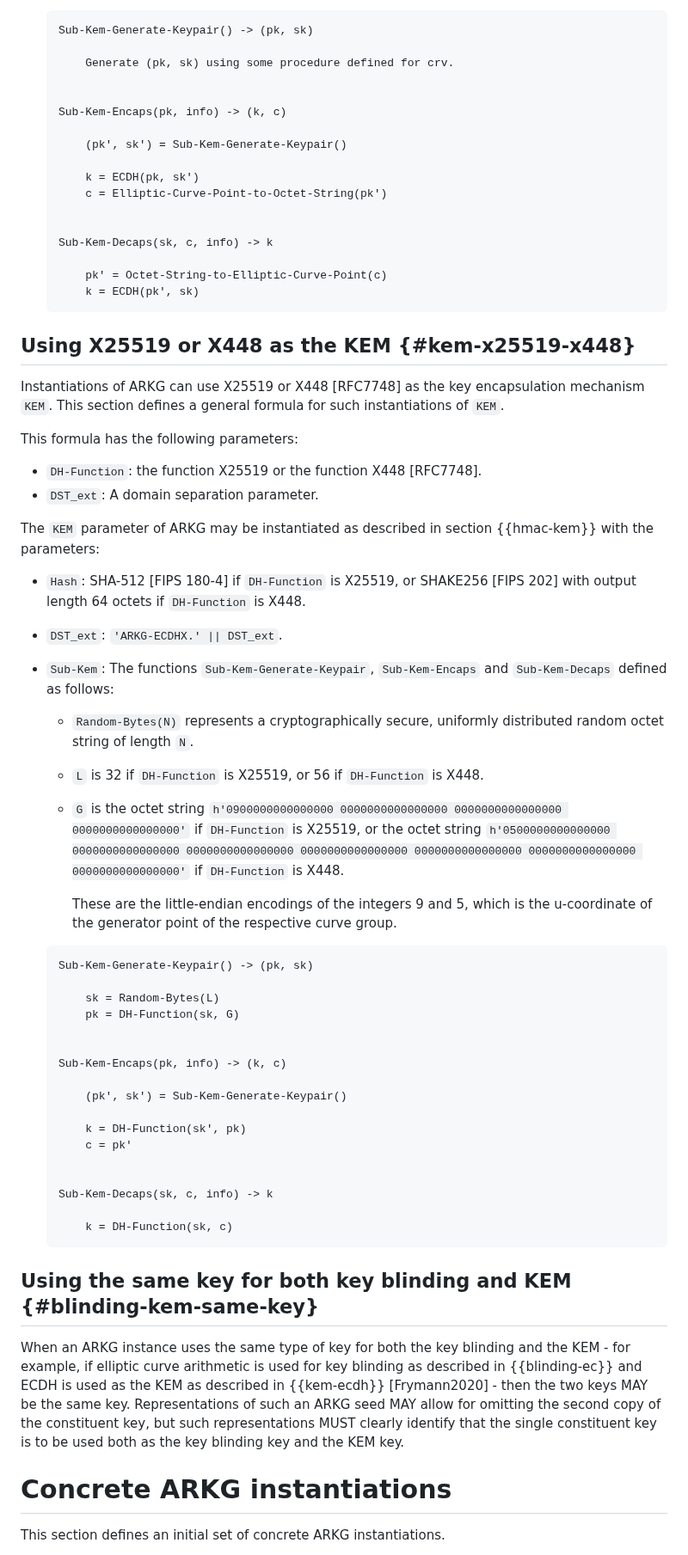
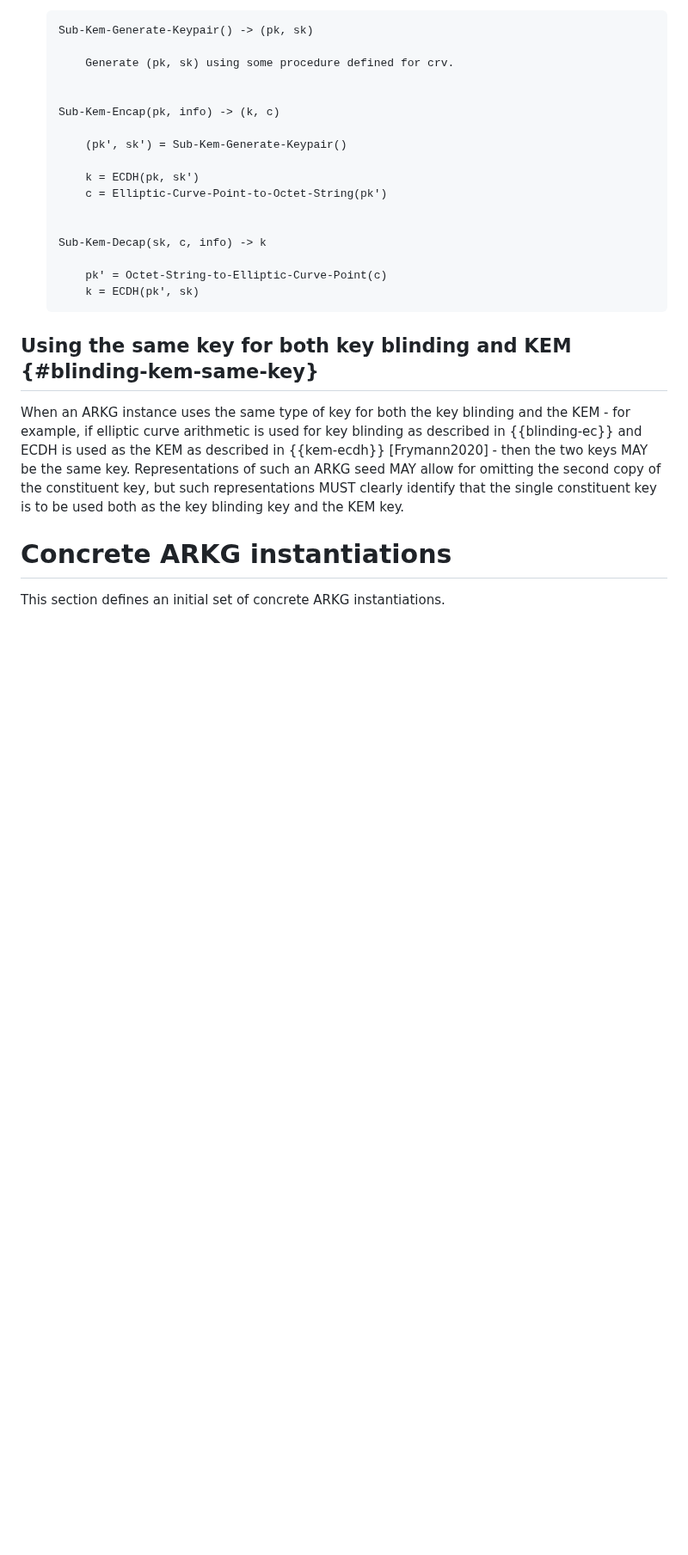
Before and after one commit to Yubico/arkg-rfc, a Markdown page: draft-bradleylundberg-cfrg-arkg.md, the part around one of its changes. Shown at 86% size. Rendered like a GitHub page; blank space fills up the shorter version.

```diff
--- a/draft-bradleylundberg-cfrg-arkg.md
+++ b/draft-bradleylundberg-cfrg-arkg.md
@@ -660,7 +661,7 @@ The `KEM` parameter of ARKG may be instantiated as described in section {{hmac-k
       Generate (pk, sk) using some procedure defined for crv.
 
 
-  Sub-Kem-Encaps(pk, info) -> (k, c)
+  Sub-Kem-Encap(pk, info) -> (k, c)
 
       (pk', sk') = Sub-Kem-Generate-Keypair()
 
@@ -668,59 +669,10 @@ The `KEM` parameter of ARKG may be instantiated as described in section {{hmac-k
       c = Elliptic-Curve-Point-to-Octet-String(pk')
 
 
-  Sub-Kem-Decaps(sk, c, info) -> k
+  Sub-Kem-Decap(sk, c, info) -> k
 
       pk' = Octet-String-to-Elliptic-Curve-Point(c)
       k = ECDH(pk', sk)
-  ~~~
-
-
-## Using X25519 or X448 as the KEM {#kem-x25519-x448}
-
-Instantiations of ARKG can use X25519 or X448 [RFC7748] as the key encapsulation mechanism `KEM`.
-This section defines a general formula for such instantiations of `KEM`.
-
-This formula has the following parameters:
-
-- `DH-Function`: the function X25519 or the function X448 [RFC7748].
-- `DST_ext`: A domain separation parameter.
-
-The `KEM` parameter of ARKG may be instantiated as described in section {{hmac-kem}} with the parameters:
-
-- `Hash`: SHA-512 [FIPS 180-4] if `DH-Function` is X25519,
-  or SHAKE256 [FIPS 202] with output length 64 octets if `DH-Function` is X448.
-- `DST_ext`: `'ARKG-ECDHX.' || DST_ext`.
-- `Sub-Kem`: The functions `Sub-Kem-Generate-Keypair`, `Sub-Kem-Encaps` and `Sub-Kem-Decaps` defined as follows:
-
-  - `Random-Bytes(N)` represents a cryptographically secure,
-    uniformly distributed random octet string of length `N`.
-  - `L` is 32 if `DH-Function` is X25519, or 56 if `DH-Function` is X448.
-  - `G` is the octet string `h'0900000000000000 0000000000000000 0000000000000000 0000000000000000'`
-    if `DH-Function` is X25519,
-    or the octet string `h'0500000000000000 0000000000000000 0000000000000000 0000000000000000 0000000000000000 0000000000000000 0000000000000000'`
-    if `DH-Function` is X448.
-
-    These are the little-endian encodings of the integers 9 and 5,
-    which is the u-coordinate of the generator point of the respective curve group.
-
-  ~~~pseudocode
-  Sub-Kem-Generate-Keypair() -> (pk, sk)
-
-      sk = Random-Bytes(L)
-      pk = DH-Function(sk, G)
-
-
-  Sub-Kem-Encaps(pk, info) -> (k, c)
-
-      (pk', sk') = Sub-Kem-Generate-Keypair()
-
-      k = DH-Function(sk', pk)
-      c = pk'
-
-
-  Sub-Kem-Decaps(sk, c, info) -> k
-
-      k = DH-Function(sk, c)
   ~~~
 
 
```
Also changed, not shown: other parts of draft-bradleylundberg-cfrg-arkg.md (+28 -41 lines).
